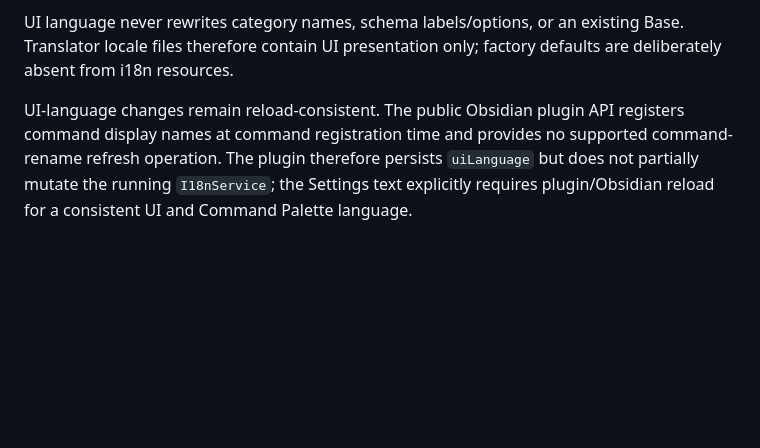
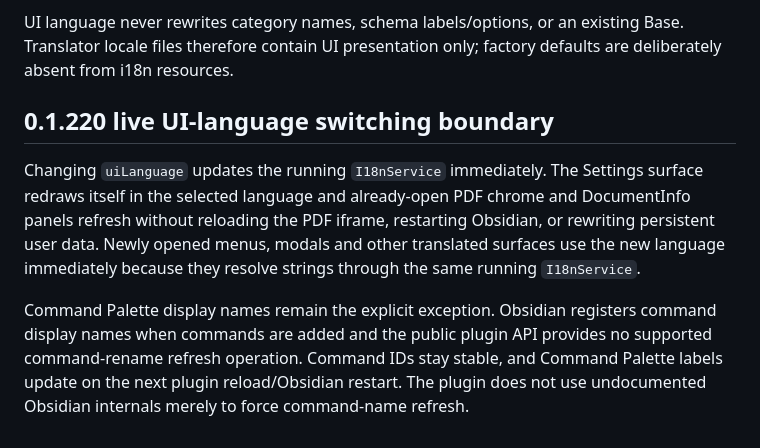
Before and after one commit to LAD47/Obsidian-PDFium-Gate-Test, a Markdown page: docs/architecture/12-i18n.md, the part around the change. Drawn GitHub-style; blank space fills up the shorter version.

Commit message:
Document live UI language switching

```diff
--- a/docs/architecture/12-i18n.md
+++ b/docs/architecture/12-i18n.md
@@ -44,4 +44,8 @@ The default metadata schema is also canonical English. Its properties and field
 
 UI language never rewrites category names, schema labels/options, or an existing Base. Translator locale files therefore contain UI presentation only; factory defaults are deliberately absent from i18n resources.
 
-UI-language changes remain reload-consistent. The public Obsidian plugin API registers command display names at command registration time and provides no supported command-rename refresh operation. The plugin therefore persists `uiLanguage` but does not partially mutate the running `I18nService`; the Settings text explicitly requires plugin/Obsidian reload for a consistent UI and Command Palette language.
+## 0.1.220 live UI-language switching boundary
+
+Changing `uiLanguage` updates the running `I18nService` immediately. The Settings surface redraws itself in the selected language and already-open PDF chrome and DocumentInfo panels refresh without reloading the PDF iframe, restarting Obsidian, or rewriting persistent user data. Newly opened menus, modals and other translated surfaces use the new language immediately because they resolve strings through the same running `I18nService`.
+
+Command Palette display names remain the explicit exception. Obsidian registers command display names when commands are added and the public plugin API provides no supported command-rename refresh operation. Command IDs stay stable, and Command Palette labels update on the next plugin reload/Obsidian restart. The plugin does not use undocumented Obsidian internals merely to force command-name refresh.
```
